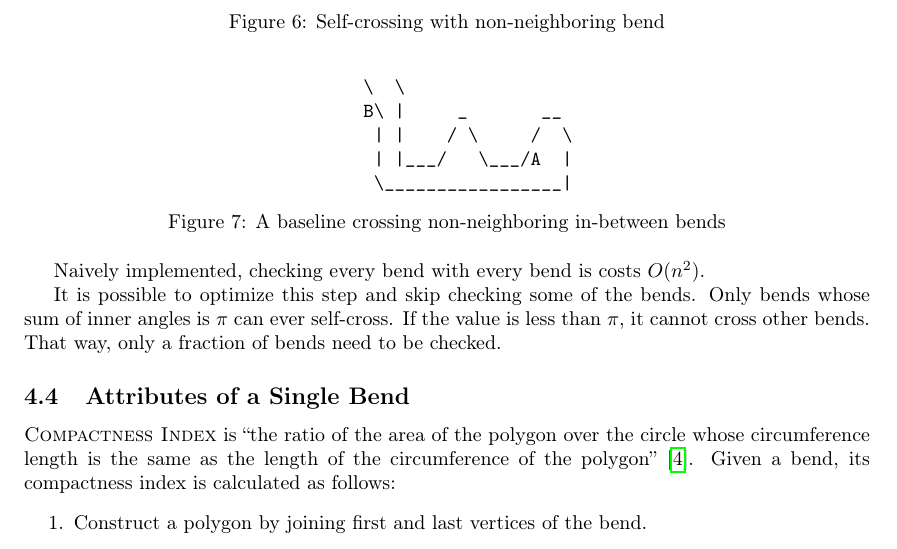
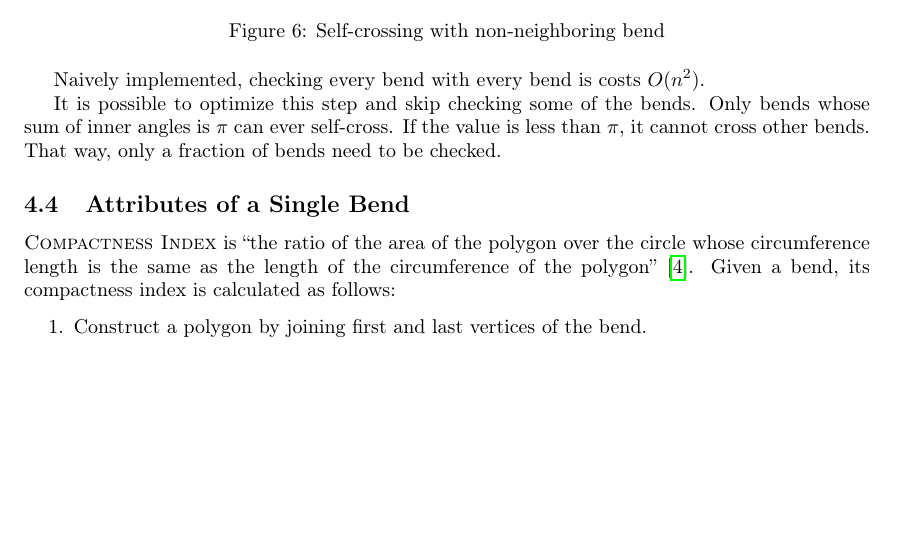
Before and after one commit to motiejus/wm, a LaTeX paper (mj-msc.tex): part of page 8 of 11 before the commit and part of page 8 of 10 after it, cut so that both start at the same text, the shorter picture padded with empty space. Compiled offline with pdfLaTeX; a LaTeX package or settings file that is missing is left out.

Commit message:
remove previous ASCII art

```diff
--- a/mj-msc.tex
+++ b/mj-msc.tex
@@ -449,20 +449,6 @@ figure~\onpage{fig:selfcrossing-1-non-neighbor}.
     \label{fig:selfcrossing-1-non-neighbor}
 \end{figure}
 
-
-\begin{figure}[h]
-    \centering
-    \begin{BVerbatim}
-    \  \
-    B\ |     _       __
-     | |    / \     /  \
-     | |___/   \___/A  |
-     \_________________|
-    \end{BVerbatim}
-    \caption{A baseline crossing non-neighboring in-between bends}
-    \label{fig:ascii-selfcross}
-\end{figure}
-
 Naively implemented, checking every bend with every bend is costs $O(n^2)$.
 
 It is possible to optimize this step and skip checking some of the bends. Only
```
